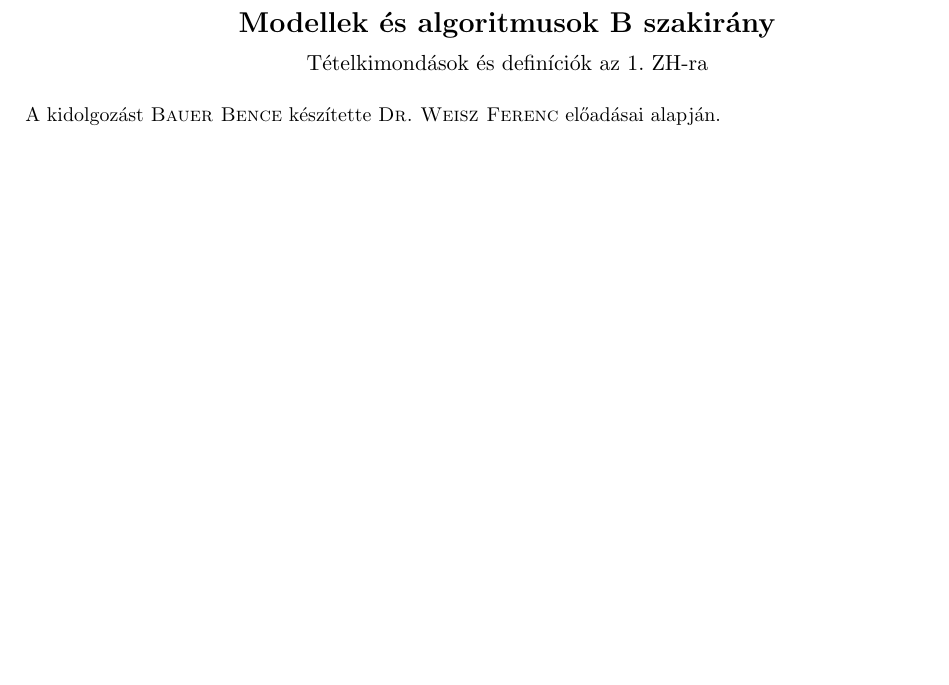
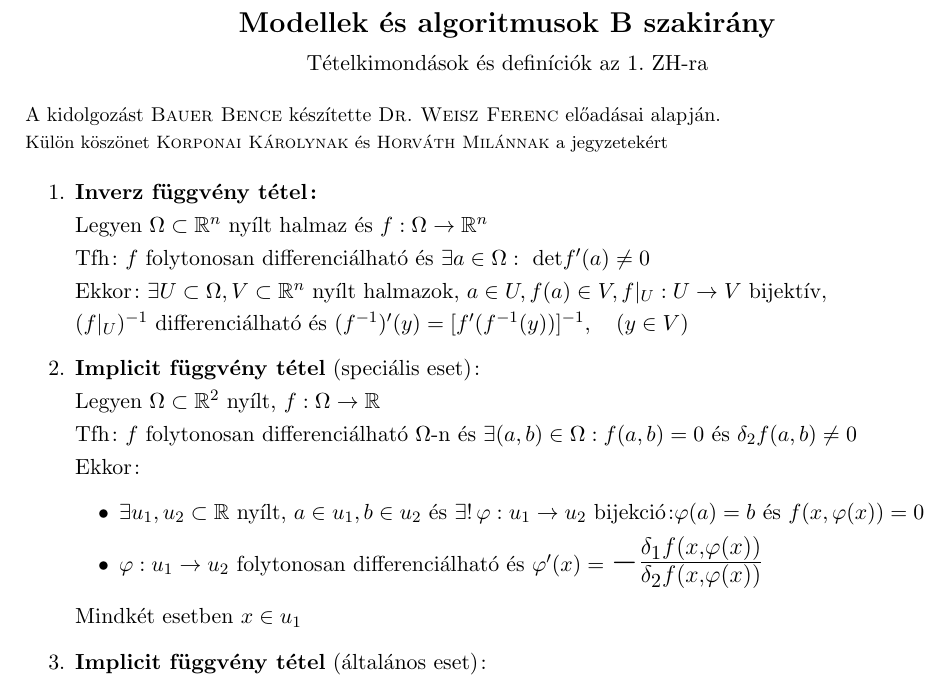
Before and after one commit to BenJoey/felev5, a LaTeX document (Modalg/ZH1_elmelet/ZH1_elmelet.tex): part of the page, cut so that both start at the same text, the shorter picture padded with empty space. Compiled offline with pdfLaTeX.

Commit message:
Modalg|Starts collecting ZH elmelet

```diff
--- a/Modalg/ZH1_elmelet/ZH1_elmelet.tex
+++ b/Modalg/ZH1_elmelet/ZH1_elmelet.tex
@@ -12,13 +11,34 @@
 
 \begin{document}
 \renewcommand{\labelitemi}{\textbullet}
+\def\R{\mathbb{R}}
+\def\br{\\[0.1cm]}
+\def\folytdifh{folytonosan differenciálható }
 \begin{center}
 	{\Large\textbf{Modellek és algoritmusok B szakirány}}\\[0.2cm]
 	Tételkimondások és definíciók az 1. ZH-ra
 \end{center}
-{\small A kidolgozást \textsc{Bauer Bence} készítette \textsc{Dr. Weisz Ferenc} előadásai alapján.}
+{\small A kidolgozást \textsc{Bauer Bence} készítette \textsc{Dr. Weisz Ferenc} előadásai alapján.}\\{\footnotesize Külön köszönet \textsc{Korponai Károlynak} és \textsc{Horváth Milánnak} a jegyzetekért}
 
 \begin{enumerate}
-	\item
+	\item\textbf{Inverz függvény tétel:}\br
+	Legyen $\Omega\subset\R^n$ nyílt halmaz és $f:\Omega\rightarrow\R^n$\br
+	Tfh: $f$ \folytdifh és $\exists a\in\Omega:\text{ det}f'(a)\neq0$\br
+	Ekkor: $\exists U\subset\Omega, V\subset\R^n$ nyílt halmazok, $a\in U, f(a)\in V,
+	f|_U:U\rightarrow V$ bijektív,\br
+	$(f|_U)^{-1}$ differenciálható és $(f^{-1})'(y)=[f'(f^{-1}(y))]^{-1},\quad (y\in V)$
+	\item\textbf{Implicit függvény tétel} (speciális eset):\br
+	Legyen $\Omega\subset\R^2$ nyílt, $f:\Omega\rightarrow\R$\br
+	Tfh: $f$ folytonosan differenciálható $\Omega$-n és $\exists(a,b)\in\Omega:
+	f(a,b)=0\text{ és }\delta_2f(a,b)\neq0$\br
+	Ekkor:
+	\begin{itemize}
+		\item $\exists u_1, u_2\subset\R$ nyílt, $a\in u_1, b\in u_2\text{ és }\exists!\varphi:
+		u_1\rightarrow u_2$ bijekció:$\varphi(a)=b\text{ és }f(x, \varphi(x))=0$
+		\item $\varphi:u_1\rightarrow u_2$ \folytdifh és $\varphi'(x)=$
+		\LARGE{$-\frac{\delta_1f(x, \varphi(x))}{\delta_2f(x, \varphi(x))}$}
+	\end{itemize}
+	Mindkét esetben $x\in u_1$
+	\item\textbf{Implicit függvény tétel} (általános eset):\br
 \end{enumerate}
 \end{document}
```
Also changed, not shown: Modalg/ZH1_elmelet/ZH1_elmelet.tex (1 more changed lines).
